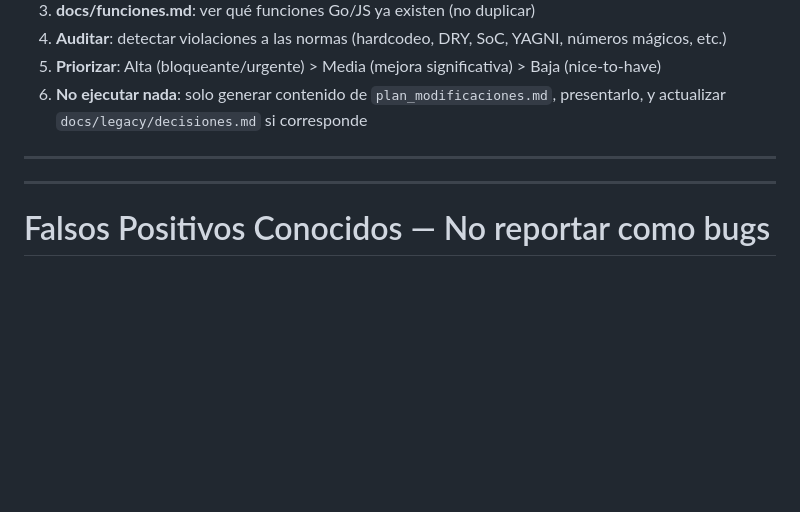
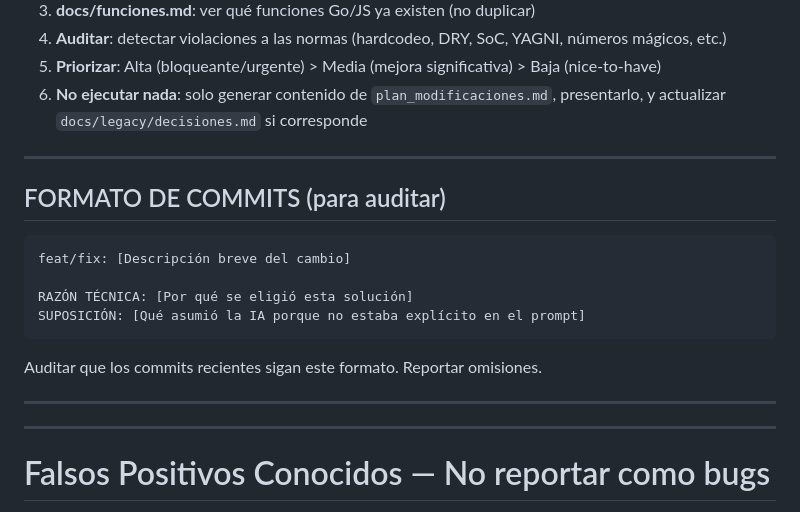
Before and after one commit to JulianoJul/baseaccess, a Markdown page: prompt.md, the part around the change. Drawn GitHub-style; blank space fills up the shorter version.

Commit message:
Revert "chore: remove commit format section from prompt.md"
This reverts commit cf432ea119fe4773f7136cba6a4a50fd85b837e8.

````diff
--- a/prompt.md
+++ b/prompt.md
@@ -228,6 +228,20 @@ Al auditar el frontend (templates HTML), verificar:
 
 ---
 
+## FORMATO DE COMMITS (para auditar)
+
+```
+feat/fix: [Descripción breve del cambio]
+
+RAZÓN TÉCNICA: [Por qué se eligió esta solución]
+SUPOSICIÓN: [Qué asumió la IA porque no estaba explícito en el prompt]
+```
+
+Auditar que los commits recientes sigan este formato. Reportar omisiones.
+
+
+---
+
 ---
 
 # Falsos Positivos Conocidos — No reportar como bugs
````
